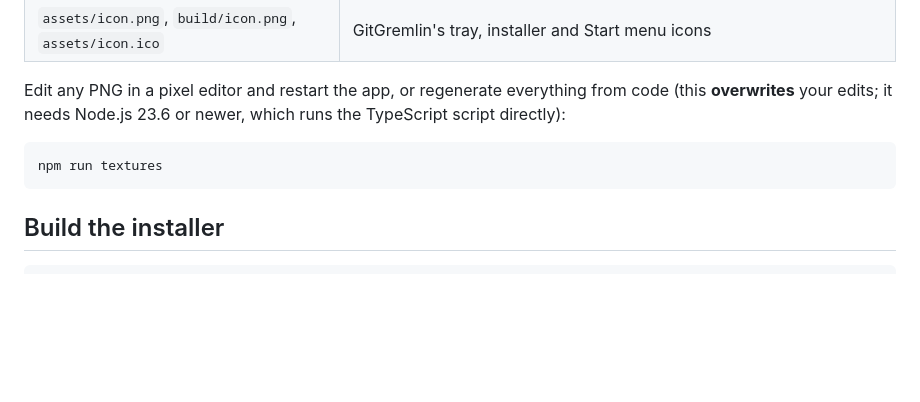
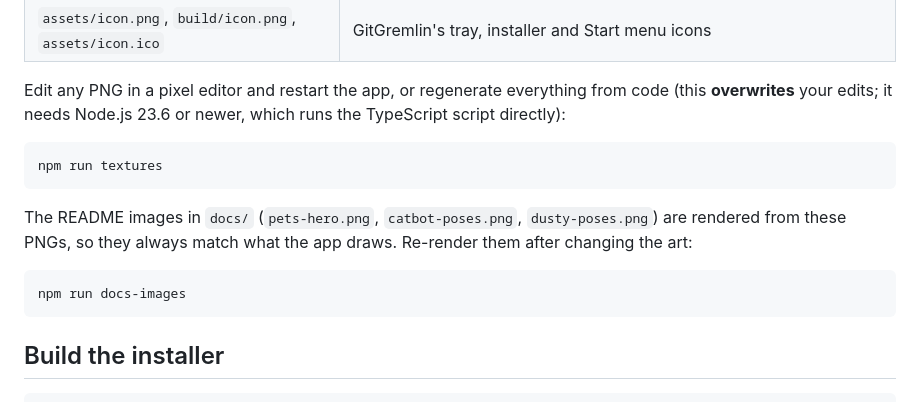
Before and after one commit to premkajiwala-hub/git-gremlin, a Markdown page: README.md, the part around one of its changes. GitHub-like rendering; blank space fills up the shorter version.

````diff
--- a/README.md
+++ b/README.md
@@ -310,6 +330,12 @@ Edit any PNG in a pixel editor and restart the app, or regenerate everything fro
 npm run textures
 ```
 
+The README images in `docs/` (`pets-hero.png`, `catbot-poses.png`, `dusty-poses.png`) are rendered from these PNGs, so they always match what the app draws. Re-render them after changing the art:
+
+```bash
+npm run docs-images
+```
+
 ## Build the installer
 
 ```bash
````
Also changed, not shown: other parts of README.md (+29 -9 lines), docs/catbot-poses.png (added), docs/dusty-poses.png (added), docs/panel.png (added), docs/pets-hero.png (added), 2 other files.
